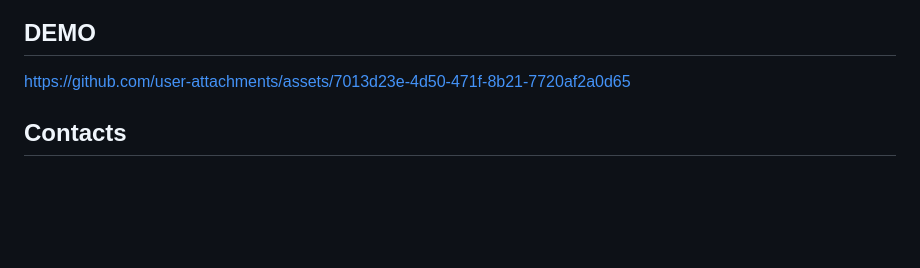
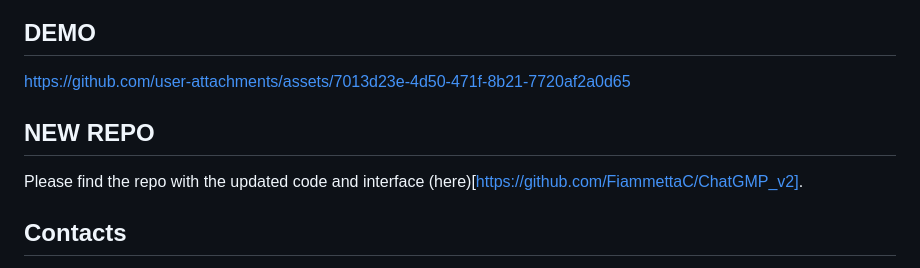
Before and after one commit to FiammettaC/ChatGMP, a Markdown page: README.md, the part around the change. GitHub-like rendering; blank space fills up the shorter version.

Commit message:
Add new repo section to README
Added a section for the new repository link with updated code and interface.

```diff
--- a/README.md
+++ b/README.md
@@ -8,6 +8,9 @@ Artificial Intelligence (AI) is rapidly and consistently becoming more integrate
 
 ## DEMO
 https://github.com/user-attachments/assets/7013d23e-4d50-471f-8b21-7720af2a0d65
+
+## NEW REPO
+Please find the repo with the updated code and interface (here)[https://github.com/FiammettaC/ChatGMP_v2].
 
 ## Contacts
 If you have any questions regarding the exercises or any feedback on the course, feel free to contact Fiammetta Caccavale (fiacac@kt.dtu.dk).
```
